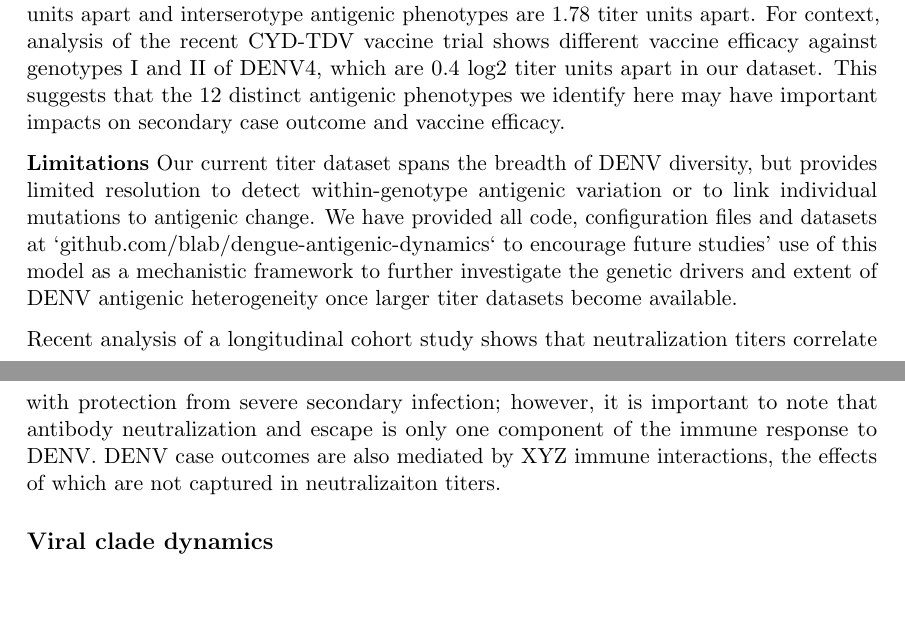
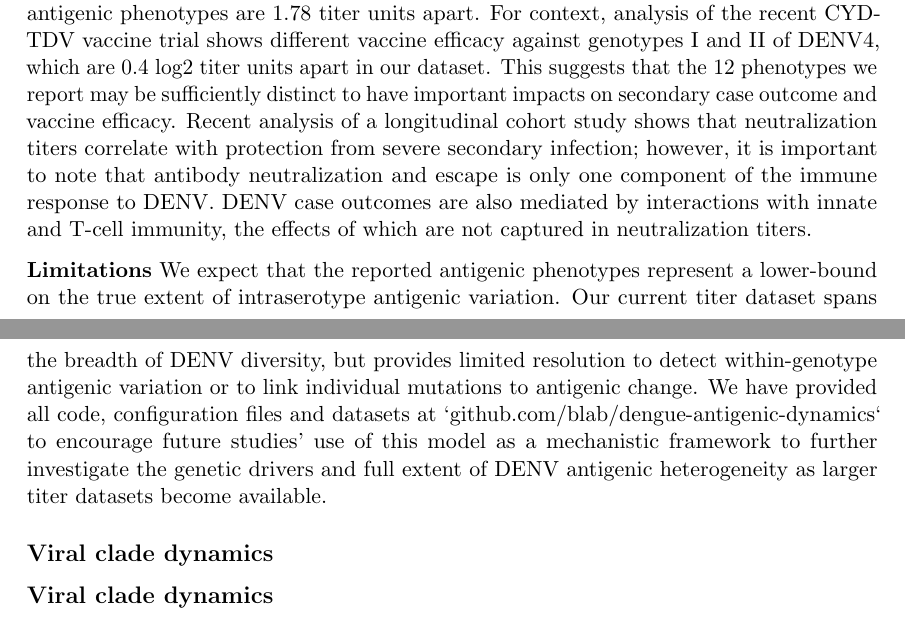
Before and after one commit to blab/dengue-antigenic-dynamics, a LaTeX paper (manuscript/dengue-antigenic-evolution.tex): two parts of pages 11 and 12 of 18, joined at a grey line, cut so that both start at the same text, the shorter picture padded with empty space. Compiled offline with pdfLaTeX.

Commit message:
Reorganize 1st discussion half

```diff
--- a/manuscript/dengue-antigenic-evolution.tex
+++ b/manuscript/dengue-antigenic-evolution.tex
@@ -323,16 +323,20 @@ We also find that accounting for within-serotype antigenic evolution is necessar
 This supports and expands upon previous reports that the null hypothesis of antigenically uniform serotypes is inconsistent with available data.
 We observe at least 12 distinct antigenic phenotypes that are both genetically and antigenically distinct.
 The appearance of the deep antigenic divergence of the four serotypes, and the more recent antigenic divergences within each serotype, suggest that DENV antigenic evolution is likely an ongoing process.
+
 On average, intraserotype antigenic phenotypes are 0.42 titer units apart and interserotype antigenic phenotypes are 1.78 titer units apart.
 For context, analysis of the recent CYD-TDV vaccine trial shows different vaccine efficacy against genotypes I and II of DENV4, which are 0.4 log2 titer units apart in our dataset.
-This suggests that the 12 distinct antigenic phenotypes we identify here may have important impacts on secondary case outcome and vaccine efficacy.
+This suggests that the 12 phenotypes we report may be sufficiently distinct to have important impacts on secondary case outcome and vaccine efficacy.
+Recent analysis of a longitudinal cohort study shows that neutralization titers correlate with protection from severe secondary infection; however, it is important to note that antibody neutralization and escape is only one component of the immune response to DENV.
+DENV case outcomes are also mediated by interactions with innate and T-cell immunity, the effects of which are not captured in neutralization titers.
 
 \textbf{Limitations}
+We expect that the reported antigenic phenotypes represent a lower-bound on the true extent of intraserotype antigenic variation.
 Our current titer dataset spans the breadth of DENV diversity, but provides limited resolution to detect within-genotype antigenic variation or to link individual mutations to antigenic change.
-We have provided all code, configuration files and datasets at `github.com/blab/dengue-antigenic-dynamics` to encourage future studies' use of this model as a mechanistic framework to further investigate the genetic drivers and extent of DENV antigenic heterogeneity once larger titer datasets become available.
+We have provided all code, configuration files and datasets at `github.com/blab/dengue-antigenic-dynamics` to encourage future studies' use of this model as a mechanistic framework to further investigate the genetic drivers and full extent of DENV antigenic heterogeneity as larger titer datasets become available.
 
-Recent analysis of a longitudinal cohort study shows that neutralization titers correlate with protection from severe secondary infection; however, it is important to note that antibody neutralization and escape is only one component of the immune response to DENV.
-DENV case outcomes are also mediated by XYZ immune interactions, the effects of which are not captured in neutralizaiton titers.
+\subsection*{Viral clade dynamics}
+
 
 \subsection*{Viral clade dynamics}
 
```
